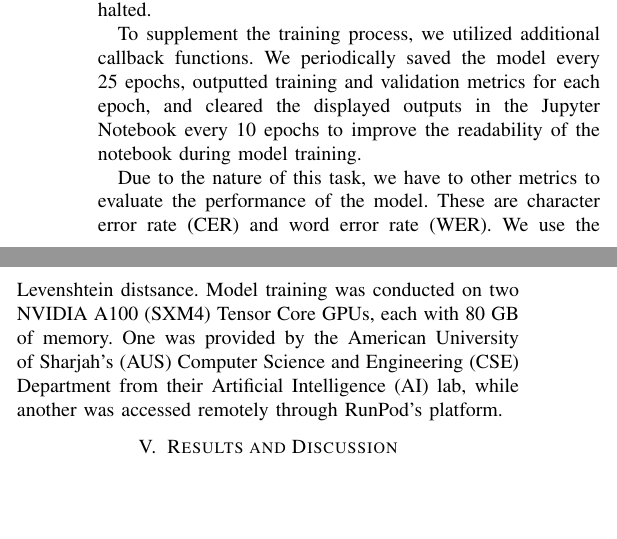
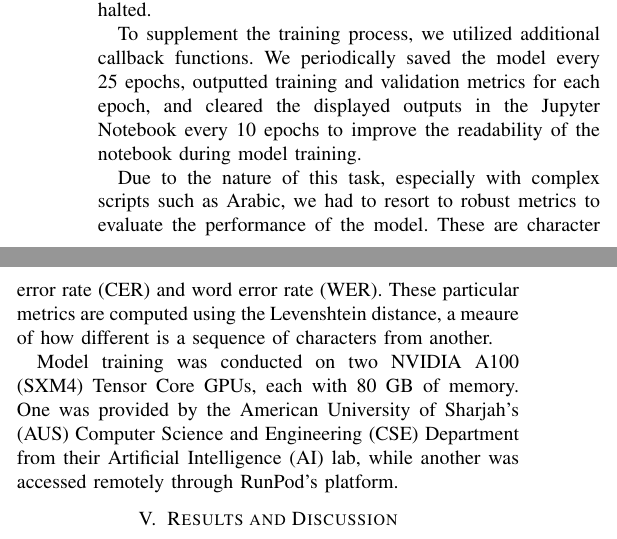
Before and after one commit to 7abushahla/MLR503-Project, a LaTeX paper (MLR503 Paper/main.tex): two parts of the columns of page 7 of 8, joined at a grey line, cut so that both start at the same text, the shorter picture padded with empty space. Compiled offline with pdfLaTeX.

Commit message:
Update main.tex

```diff
--- a/MLR503 Paper/main.tex
+++ b/MLR503 Paper/main.tex
@@ -420,7 +420,9 @@ We used various callbacks to help the model not get stuck in a local minimum and
 
 To supplement the training process, we utilized additional callback functions. We periodically saved the model every 25 epochs, outputted training and validation metrics for each epoch, and cleared the displayed outputs in the Jupyter Notebook every 10 epochs to improve the readability of the notebook during model training.
 
-Due to the nature of this task, we have to other metrics to evaluate the performance of the model. These are character error rate (CER) and word error rate (WER). We use the Levenshtein distsance.
+Due to the nature of this task, especially with complex scripts such as Arabic, we had to resort to robust metrics to evaluate the performance of the model. These are character error rate (CER) and word error rate (WER). These particular metrics are computed using the Levenshtein distance, a meaure of how different is a sequence of characters from another.
+
+
 Model training was conducted on two NVIDIA A100 (SXM4) Tensor Core GPUs, each with 80 GB of memory. One was provided by the American University of Sharjah's (AUS) Computer Science and Engineering (CSE) Department from their Artificial Intelligence (AI) lab, while another was accessed remotely through RunPod's platform.
 
 
```
